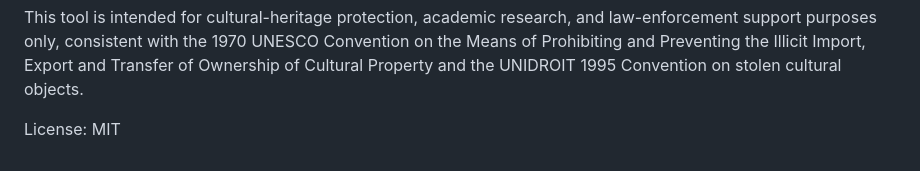
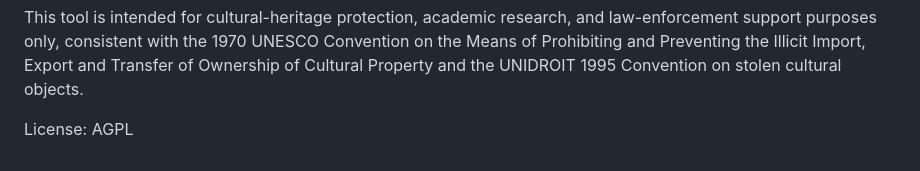
Before and after one commit to AnggaConni/artifact-radar, a Markdown page: README.md, the part around the change. GitHub-like rendering.

```diff
--- a/README.md
+++ b/README.md
@@ -126,4 +126,4 @@ KEYWORDS = [
 
 This tool is intended for cultural-heritage protection, academic research, and law-enforcement support purposes only, consistent with the 1970 UNESCO Convention on the Means of Prohibiting and Preventing the Illicit Import, Export and Transfer of Ownership of Cultural Property and the UNIDROIT 1995 Convention on stolen cultural objects.
 
-License: MIT
+License: AGPL
```
